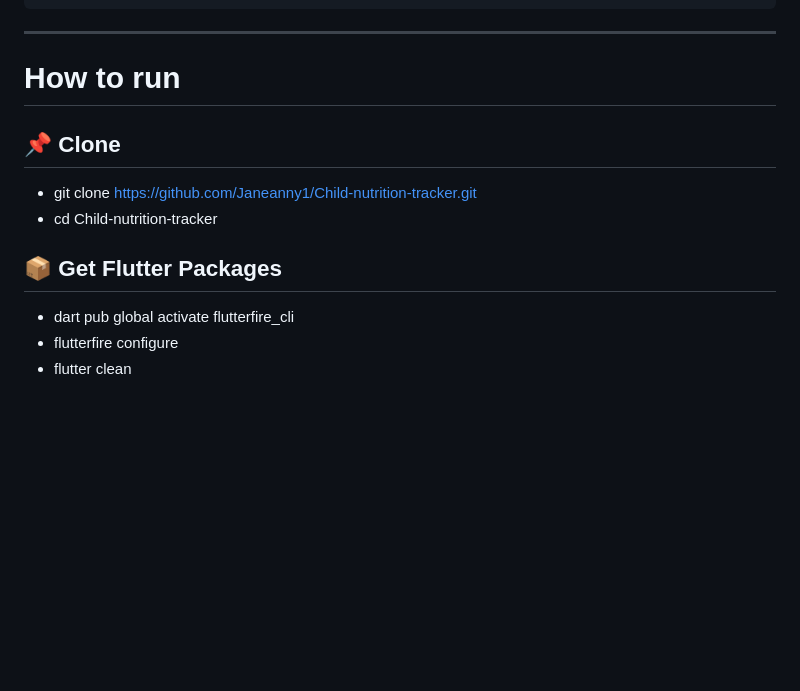
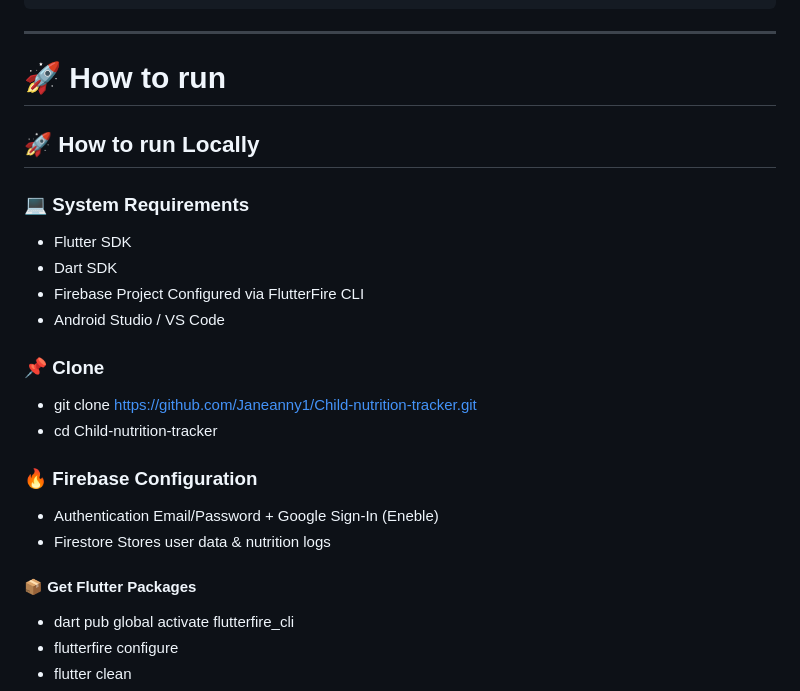
Before and after one commit to Janeanny1/Child-nutrition-tracker, a Markdown page: README.md, the part around the change. GitHub-like rendering; blank space fills up the shorter version.

````diff
--- a/README.md
+++ b/README.md
@@ -75,15 +75,25 @@ lib/
 ```
 
 ---
-# How to run
+# 🚀 How to run
 
-## 📌 Clone
+## 🚀 How to run Locally
+### 💻 System Requirements
+- Flutter SDK
+- Dart SDK
+- Firebase Project	Configured via FlutterFire CLI
+- Android Studio / VS Code
+
+### 📌 Clone
 - git clone https://github.com/Janeanny1/Child-nutrition-tracker.git
 - cd
 Child-nutrition-tracker
 
+### 🔥 Firebase Configuration
+- Authentication	Email/Password + Google Sign-In (Eneble)
+- Firestore	Stores user data & nutrition logs
 
-## 📦 Get Flutter Packages
+#### 📦 Get Flutter Packages
 - dart pub global activate flutterfire_cli
 - flutterfire configure
 - flutter clean
````
